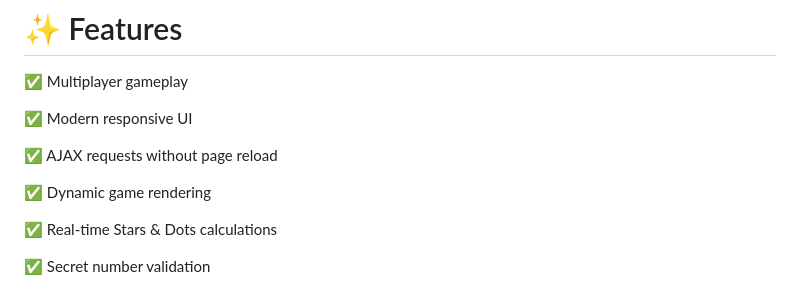
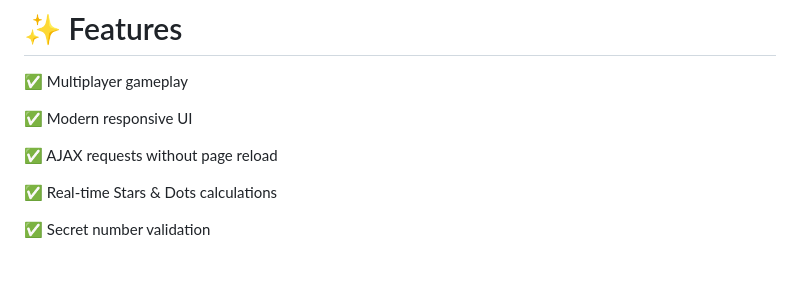
Before and after one commit to D3dS3c0x90/StarDot, a Markdown page: README.md, the part around the change. GitHub-like rendering; blank space fills up the shorter version.

```diff
--- a/README.md
+++ b/README.md
@@ -39,8 +39,6 @@ The first player to get ⭐⭐⭐⭐ wins the match 🎉
 ✅ Modern responsive UI
 
 ✅ AJAX requests without page reload
-
-✅ Dynamic game rendering
 
 ✅ Real-time Stars & Dots calculations
 
```
